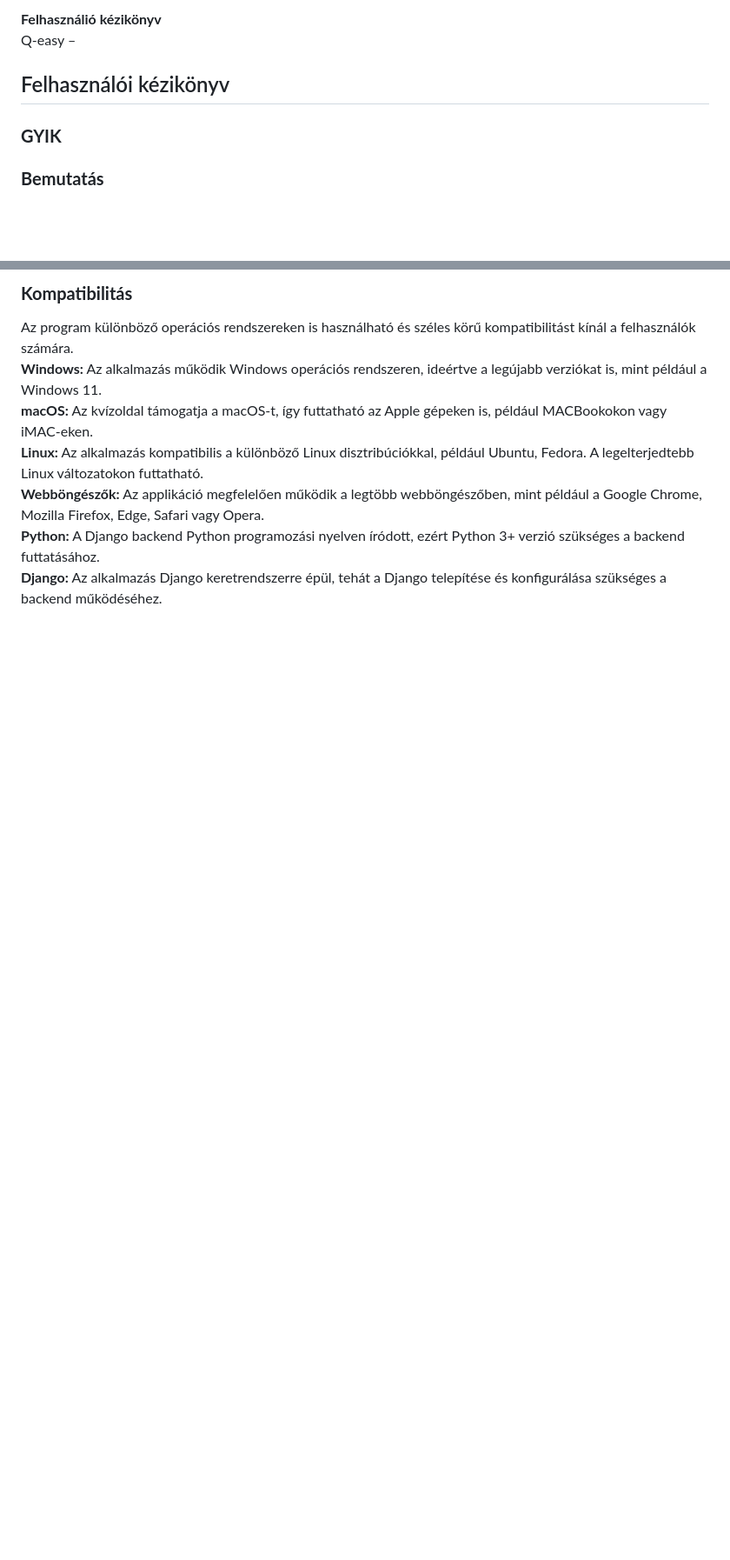
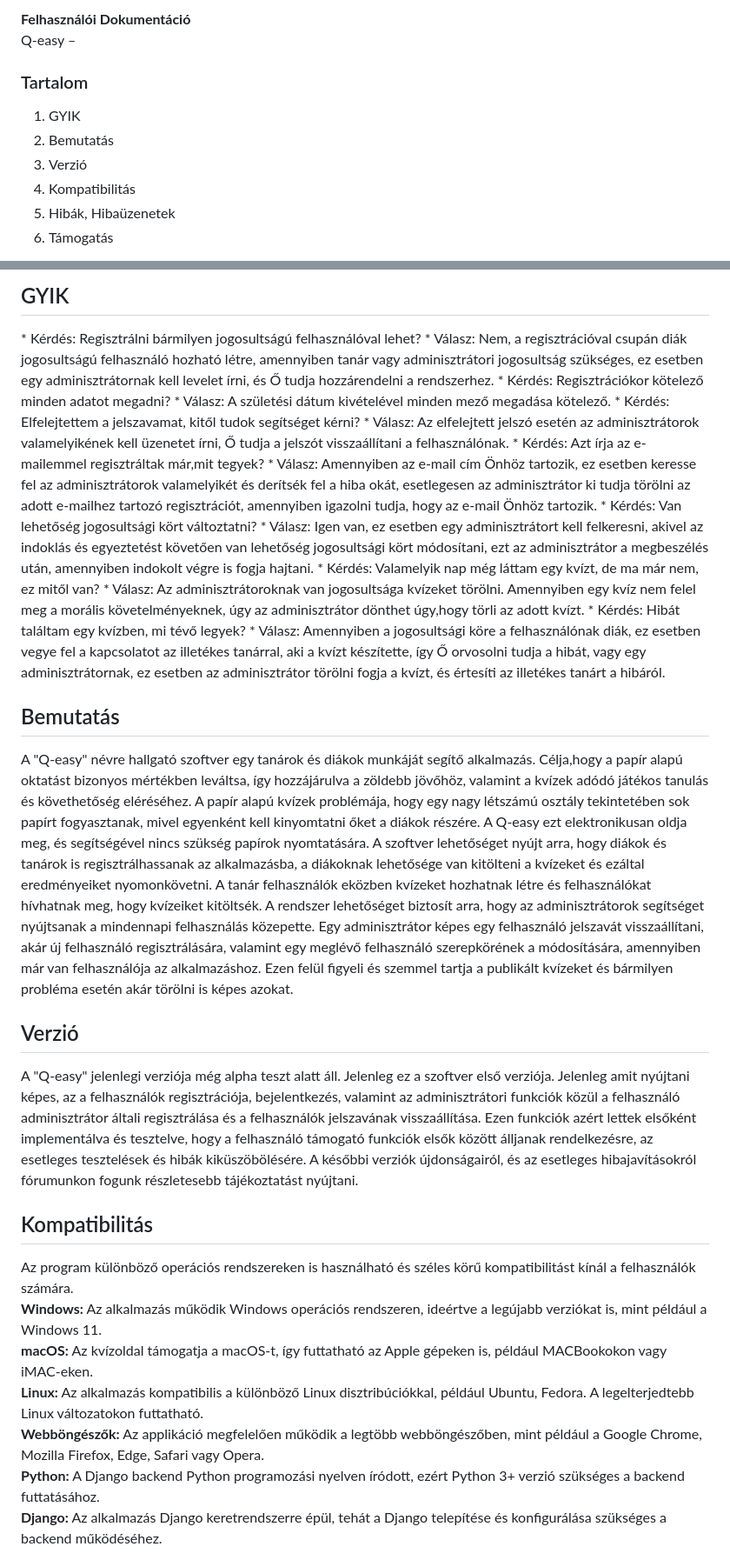
Before and after one commit to CaptainCrapa/QuizBeadando, a Markdown page: Felhasznaloi_dokumentacio.md, 2 parts joined by grey strips. Shown at 87% size. Rendered like a GitHub page; blank space fills up the shorter version.

Commit message:
match issue fix

```diff
--- a/Felhasznaloi_dokumentacio.md
+++ b/Felhasznaloi_dokumentacio.md
@@ -1,9 +1,13 @@
-<b>Felhasználió kézikönyv</b>
+<b>Felhasználói Dokumentáció</b>
 <br />
 Q-easy – <p></p>
-<h2>Felhasználói kézikönyv</h2>
 
-<h3><b>GYIK</b></h3>
+<h3>Tartalom</h3>
 
-<h3><b>Bemutatás</b></h3>
+1. GYIK
+2. Bemutatás
+3. Verzió
+4. Kompatibilitás
+5. Hibák, Hibaüzenetek
+6. Támogatás
 
@@ -11,5 +14,55 @@ Q-easy – <p></p>
 
-<h3><b>Kompatibilitás</b></h3>
+<h2>GYIK</h2>
+* Kérdés: Regisztrálni bármilyen jogosultságú felhasználóval lehet?
+  * Válasz: Nem, a regisztrációval csupán diák jogosultságú felhasználó hozható létre,
+           amennyiben tanár vagy adminisztrátori jogosultság szükséges, ez esetben
+           egy adminisztrátornak kell levelet írni, és Ő tudja hozzárendelni a rendszerhez.
+* Kérdés: Regisztrációkor kötelező minden adatot megadni?
+  * Válasz: A születési dátum kivételével minden mező megadása kötelező.
+* Kérdés: Elfelejtettem a jelszavamat, kitől tudok segítséget kérni?
+  * Válasz: Az elfelejtett jelszó esetén az adminisztrátorok valamelyikének kell üzenetet írni,
+            Ő tudja a jelszót visszaállítani a felhasználónak.
+* Kérdés: Azt írja az e-mailemmel regisztráltak már,mit tegyek?
+  * Válasz: Amennyiben az e-mail cím Önhöz tartozik, ez esetben keresse fel az adminisztrátorok
+            valamelyikét és derítsék fel a hiba okát, esetlegesen az adminisztrátor ki tudja törölni
+            az adott e-mailhez tartozó regisztrációt, amennyiben igazolni tudja, hogy az e-mail Önhöz tartozik.
+* Kérdés: Van lehetőség jogosultsági kört változtatni?
+  * Válasz: Igen van, ez esetben egy adminisztrátort kell felkeresni, akivel az indoklás és egyeztetést követően
+            van lehetőség jogosultsági kört módosítani, ezt az adminisztrátor a megbeszélés után, amennyiben indokolt
+            végre is fogja hajtani.
+* Kérdés: Valamelyik nap még láttam egy kvízt, de ma már nem, ez mitől van?
+  * Válasz: Az adminisztrátoroknak van jogosultsága kvízeket törölni. Amennyiben egy kvíz nem felel meg a morális követelményeknek,
+            úgy az adminisztrátor dönthet úgy,hogy törli az adott kvízt.
+* Kérdés: Hibát találtam egy kvízben, mi tévő legyek?
+  * Válasz: Amennyiben a jogosultsági köre a felhasználónak diák, ez esetben vegye fel a kapcsolatot az illetékes tanárral,
+            aki a kvízt készítette, így Ő orvosolni tudja a hibát, vagy egy adminisztrátornak, ez esetben az adminisztrátor
+            törölni fogja a kvízt, és értesíti az illetékes tanárt a hibáról.
+
+<h2>Bemutatás</h2>
+
+A "Q-easy" névre hallgató szoftver egy tanárok és diákok munkáját segítő alkalmazás. Célja,hogy
+a papír alapú oktatást bizonyos mértékben leváltsa, így hozzájárulva a zöldebb jövőhöz, valamint
+a kvízek adódó játékos tanulás és követhetőség eléréséhez. A papír alapú kvízek problémája, hogy
+egy nagy létszámú osztály tekintetében sok papírt fogyasztanak, mivel egyenként kell kinyomtatni őket
+a diákok részére. A Q-easy ezt elektronikusan oldja meg, és segítségével nincs szükség papírok nyomtatására.
+A szoftver lehetőséget nyújt arra, hogy diákok és tanárok is regisztrálhassanak az alkalmazásba,
+a diákoknak lehetősége van kitölteni a kvízeket és ezáltal eredményeiket nyomonkövetni. A tanár felhasználók
+eközben kvízeket hozhatnak létre és felhasználókat hívhatnak meg, hogy kvízeiket kitöltsék.
+A rendszer lehetőséget biztosít arra, hogy az adminisztrátorok segítséget nyújtsanak a mindennapi felhasználás
+közepette. Egy adminisztrátor képes egy felhasználó jelszavát visszaállítani, akár új felhasználó regisztrálására,
+valamint egy meglévő felhasználó szerepkörének a módosítására, amennyiben már van felhasználója az alkalmazáshoz.
+Ezen felül figyeli és szemmel tartja a publikált kvízeket és bármilyen probléma esetén akár törölni is képes azokat.
+
+<h2>Verzió</h2>
+
+A "Q-easy" jelenlegi verziója még alpha teszt alatt áll. Jelenleg ez a szoftver első verziója.
+Jelenleg amit nyújtani képes, az a felhasználók regisztrációja, bejelentkezés, valamint az adminisztrátori
+funkciók közül a felhasználó adminisztrátor általi regisztrálása és a felhasználók jelszavának visszaállítása.
+Ezen funkciók azért lettek elsőként implementálva és tesztelve, hogy a felhasználó támogató funkciók elsők között
+álljanak rendelkezésre, az esetleges tesztelések és hibák kiküszöbölésére. A későbbi verziók újdonságairól, és az
+esetleges hibajavításokról fórumunkon fogunk részletesebb tájékoztatást nyújtani.
+
+<h2>Kompatibilitás</h2>
 Az program különböző operációs rendszereken is használható és széles körű kompatibilitást kínál a felhasználók számára.<br>
 <b>Windows:</b> Az alkalmazás működik Windows operációs rendszeren, ideértve a legújabb verziókat is, mint például a Windows 11.<br>
 <b>macOS:</b> Az kvízoldal támogatja a macOS-t, így futtatható az Apple gépeken is, például MACBookokon vagy iMAC-eken.<br>
```
Also changed, not shown: other parts of Felhasznaloi_dokumentacio.md (+2 -3 lines).
